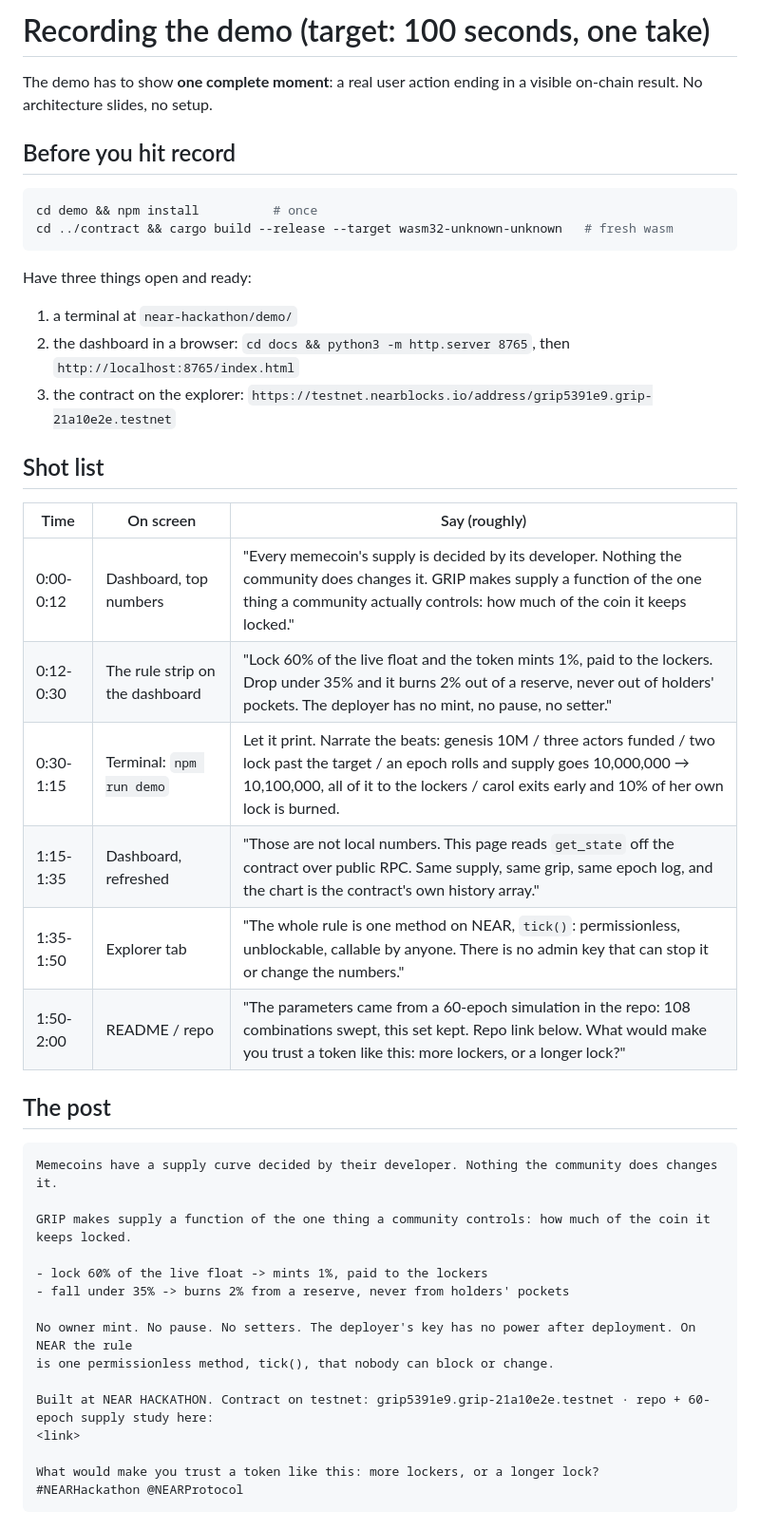
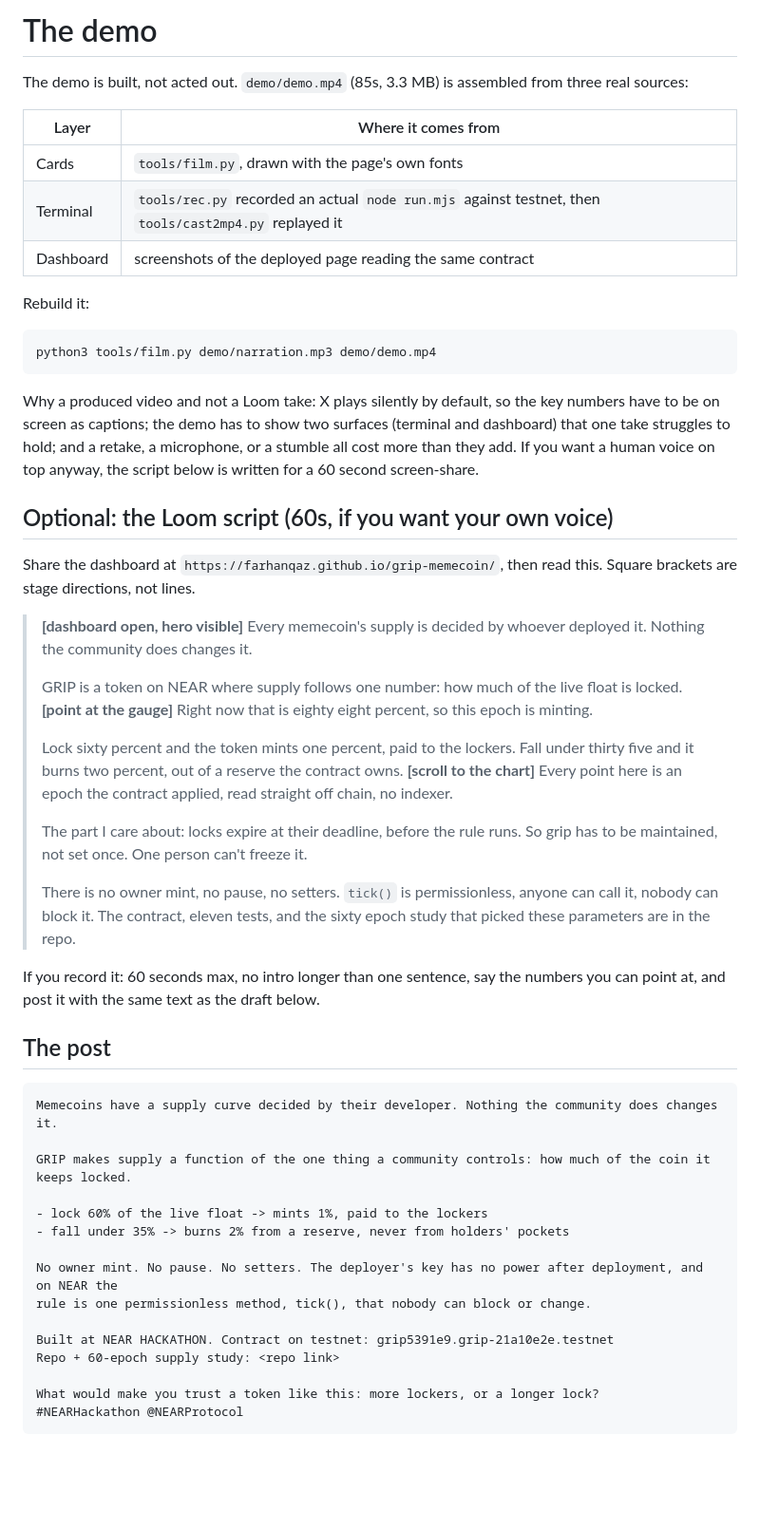
Before and after one commit to farhanqaz/grip-memecoin, a Markdown page: DEMO.md, the part around one of its changes. Shown at 95% size. Rendered like a GitHub page; blank space fills up the shorter version.

````diff
--- a/DEMO.md
+++ b/DEMO.md
@@ -1,32 +1,48 @@
-# Recording the demo (target: 100 seconds, one take)
+# The demo
 
-The demo has to show **one complete moment**: a real user action ending in a visible on-chain result.
-No architecture slides, no setup.
+The demo is built, not acted out. `demo/demo.mp4` (85s, 3.3 MB) is assembled from three real sources:
 
-## Before you hit record
+| Layer | Where it comes from |
+| --- | --- |
+| Cards | `tools/film.py`, drawn with the page's own fonts |
+| Terminal | `tools/rec.py` recorded an actual `node run.mjs` against testnet, then `tools/cast2mp4.py` replayed it |
+| Dashboard | screenshots of the deployed page reading the same contract |
+
+Rebuild it:
 
 ```sh
-cd demo && npm install          # once
-cd ../contract && cargo build --release --target wasm32-unknown-unknown   # fresh wasm
+python3 tools/film.py demo/narration.mp3 demo/demo.mp4
 ```
 
-Have three things open and ready:
+Why a produced video and not a Loom take: X plays silently by default, so the key numbers have to be on
+screen as captions; the demo has to show two surfaces (terminal and dashboard) that one take struggles to
+hold; and a retake, a microphone, or a stumble all cost more than they add. If you want a human voice on
+top anyway, the script below is written for a 60 second screen-share.
 
-1. a terminal at `near-hackathon/demo/`
-2. the dashboard in a browser: `cd docs && python3 -m http.server 8765`,
-   then `http://localhost:8765/index.html`
-3. the contract on the explorer: `https://testnet.nearblocks.io/address/grip5391e9.grip-21a10e2e.testnet`
+## Optional: the Loom script (60s, if you want your own voice)
 
-## Shot list
+Share the dashboard at `https://farhanqaz.github.io/grip-memecoin/`, then read this. Square brackets are
+stage directions, not lines.
 
-| Time | On screen | Say (roughly) |
-| --- | --- | --- |
-| 0:00-0:12 | Dashboard, top numbers | "Every memecoin's supply is decided by its developer. Nothing the community does changes it. GRIP makes supply a function of the one thing a community actually controls: how much of the coin it keeps locked." |
-| 0:12-0:30 | The rule strip on the dashboard | "Lock 60% of the live float and the token mints 1%, paid to the lockers. Drop under 35% and it burns 2% out of a reserve, never out of holders' pockets. The deployer has no mint, no pause, no setter." |
-| 0:30-1:15 | Terminal: `npm run demo` | Let it print. Narrate the beats: genesis 10M / three actors funded / two lock past the target / an epoch rolls and supply goes 10,000,000 → 10,100,000, all of it to the lockers / carol exits early and 10% of her own lock is burned. |
-| 1:15-1:35 | Dashboard, refreshed | "Those are not local numbers. This page reads `get_state` off the contract over public RPC. Same supply, same grip, same epoch log, and the chart is the contract's own history array." |
-| 1:35-1:50 | Explorer tab | "The whole rule is one method on NEAR, `tick()`: permissionless, unblockable, callable by anyone. There is no admin key that can stop it or change the numbers." |
-| 1:50-2:00 | README / repo | "The parameters came from a 60-epoch simulation in the repo: 108 combinations swept, this set kept. Repo link below. What would make you trust a token like this: more lockers, or a longer lock?" |
+> **[dashboard open, hero visible]**
+> Every memecoin's supply is decided by whoever deployed it. Nothing the community does changes it.
+>
+> GRIP is a token on NEAR where supply follows one number: how much of the live float is locked.
+> **[point at the gauge]** Right now that is eighty eight percent, so this epoch is minting.
+>
+> Lock sixty percent and the token mints one percent, paid to the lockers. Fall under thirty five and it
+> burns two percent, out of a reserve the contract owns. **[scroll to the chart]** Every point here is an
+> epoch the contract applied, read straight off chain, no indexer.
+>
+> The part I care about: locks expire at their deadline, before the rule runs. So grip has to be
+> maintained, not set once. One person can't freeze it.
+>
+> There is no owner mint, no pause, no setters. `tick()` is permissionless, anyone can call it, nobody can
+> block it. The contract, eleven tests, and the sixty epoch study that picked these parameters are in the
+> repo.
+
+If you record it: 60 seconds max, no intro longer than one sentence, say the numbers you can point at, and
+post it with the same text as the draft below.
 
 ## The post
 
@@ -38,11 +54,11 @@ GRIP makes supply a function of the one thing a community controls: how much of
 - lock 60% of the live float -> mints 1%, paid to the lockers
 - fall under 35% -> burns 2% from a reserve, never from holders' pockets
 
-No owner mint. No pause. No setters. The deployer's key has no power after deployment. On NEAR the rule
-is one permissionless method, tick(), that nobody can block or change.
+No owner mint. No pause. No setters. The deployer's key has no power after deployment, and on NEAR the
+rule is one permissionless method, tick(), that nobody can block or change.
 
-Built at NEAR HACKATHON. Contract on testnet: grip5391e9.grip-21a10e2e.testnet · repo + 60-epoch supply study here:
-<link>
+Built at NEAR HACKATHON. Contract on testnet: grip5391e9.grip-21a10e2e.testnet
+Repo + 60-epoch supply study: <repo link>
 
 What would make you trust a token like this: more lockers, or a longer lock?
 #NEARHackathon @NEARProtocol
````
Also changed, not shown: other parts of DEMO.md (+8 -5 lines), README.md (+5 -4 lines), SUBMISSION.md (+1 -1 lines), docs/film/s1_hero.png (added), docs/film/s2_chart.png (added), docs/film/s3_ledger.png (added), docs/film/s4_verify.png (added), 4 other files.
